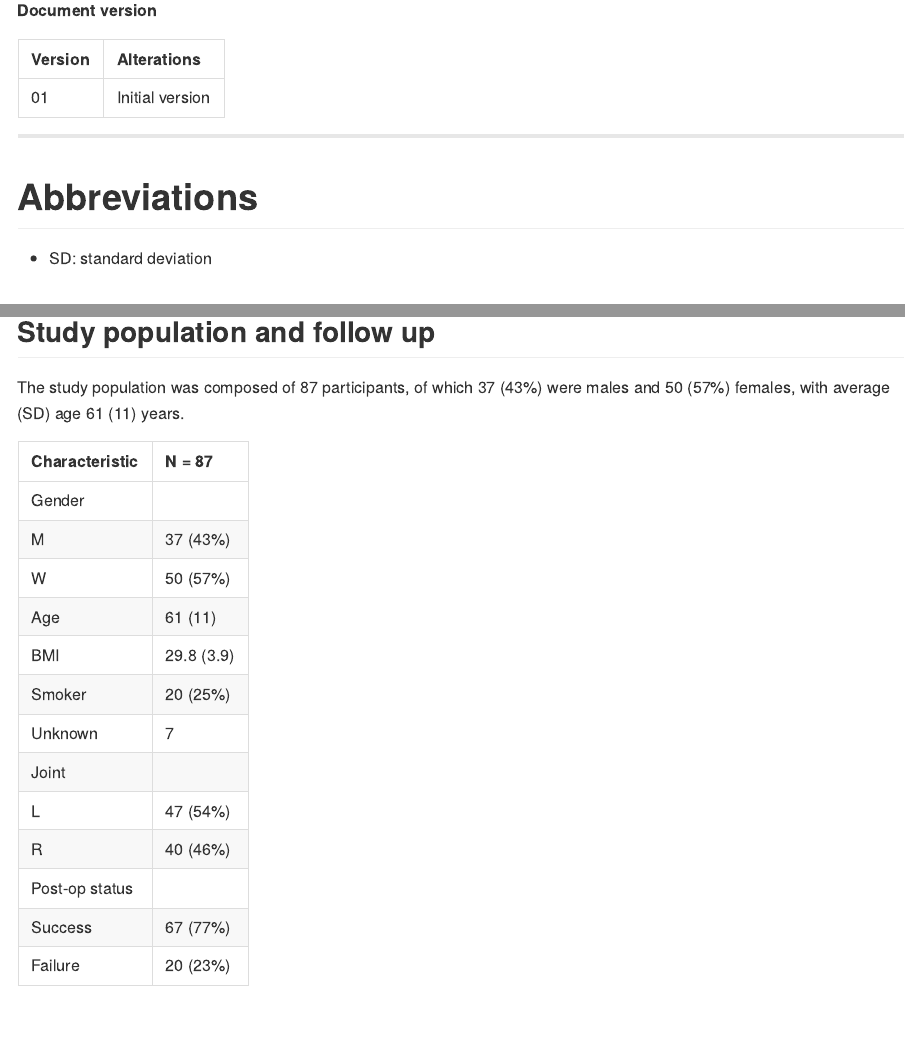
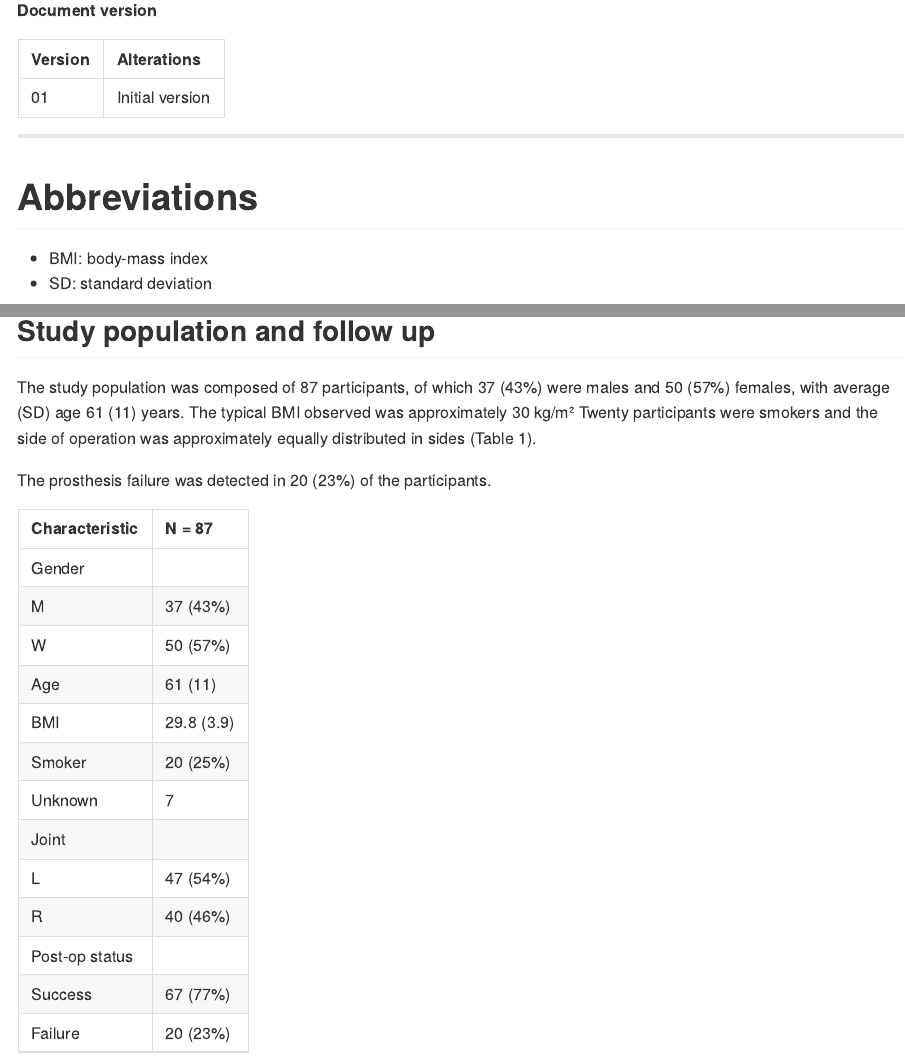
Before and after one commit to philsf-biostat/SAR-2021-002-JF, an R Markdown document (report/analise_dados_JF_2021-v01.Rmd): the page in a window 1100 px wide, from its top, and a second part further down, joined at a grey line. The pictures show the output file report/analise_dados_JF_2021-v01.md that the author committed with the source, drawn offline in the style of GitHub.

Commit message:
BMI, smoker, op side and event

````diff
--- a/report/analise_dados_JF_2021-v01.Rmd
+++ b/report/analise_dados_JF_2021-v01.Rmd
@@ -83,6 +84,10 @@ Packages used for survival analyses were `survival` version `r packageVersion("s
 ## Study population and follow up
 
 The study population was composed of `r nrow(analytic)` participants, of which 37 (43%) were males and 50 (57%) females, with average (SD) age 61 (11) years.
+The typical BMI observed was approximately 30 kg/m²
+Twenty participants were smokers and the side of operation was approximately equally distributed in sides (Table 1).
+
+The prosthesis failure was detected in 20 (23%) of the participants.
 
 ```{r}
 desc_tab %>% as_kable()
````
Also changed, not shown: report/analise_dados_JF_2021-v01.md, report/analise_dados_JF_2021-v01.Rmd (1 more changed lines).
